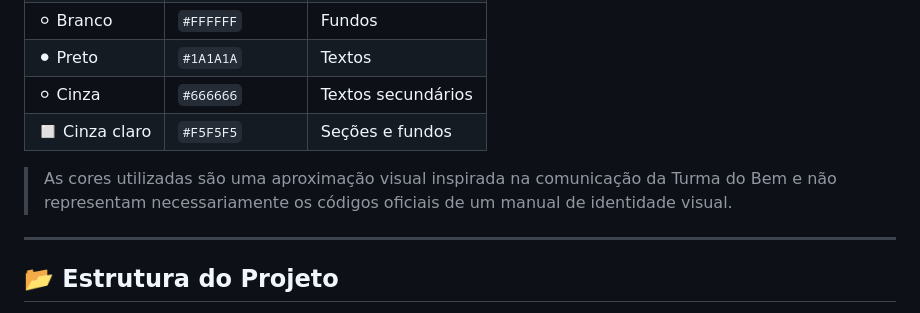
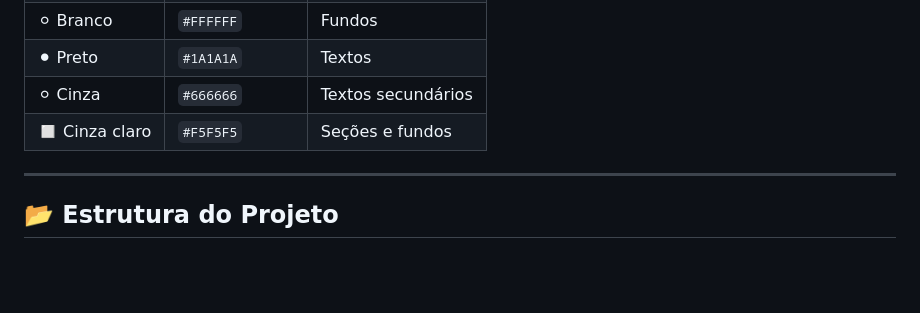
Before and after one commit to Mari1916/TurmaDoBem-front, a Markdown page: README.md, the part around the change. Rendered like a GitHub page; blank space fills up the shorter version.

Commit message:
Remove color representation note from README
Removed note about color representation in branding.

```diff
--- a/README.md
+++ b/README.md
@@ -146,8 +146,6 @@ A identidade visual do projeto foi inspirada na comunicação visual da **Turma
 | ⚫ Preto        | `#1A1A1A`   | Textos             |
 | ⚪ Cinza        | `#666666`   | Textos secundários |
 | ◻️ Cinza claro | `#F5F5F5`   | Seções e fundos    |
-
-> As cores utilizadas são uma aproximação visual inspirada na comunicação da Turma do Bem e não representam necessariamente os códigos oficiais de um manual de identidade visual.
 
 ---
 
```
